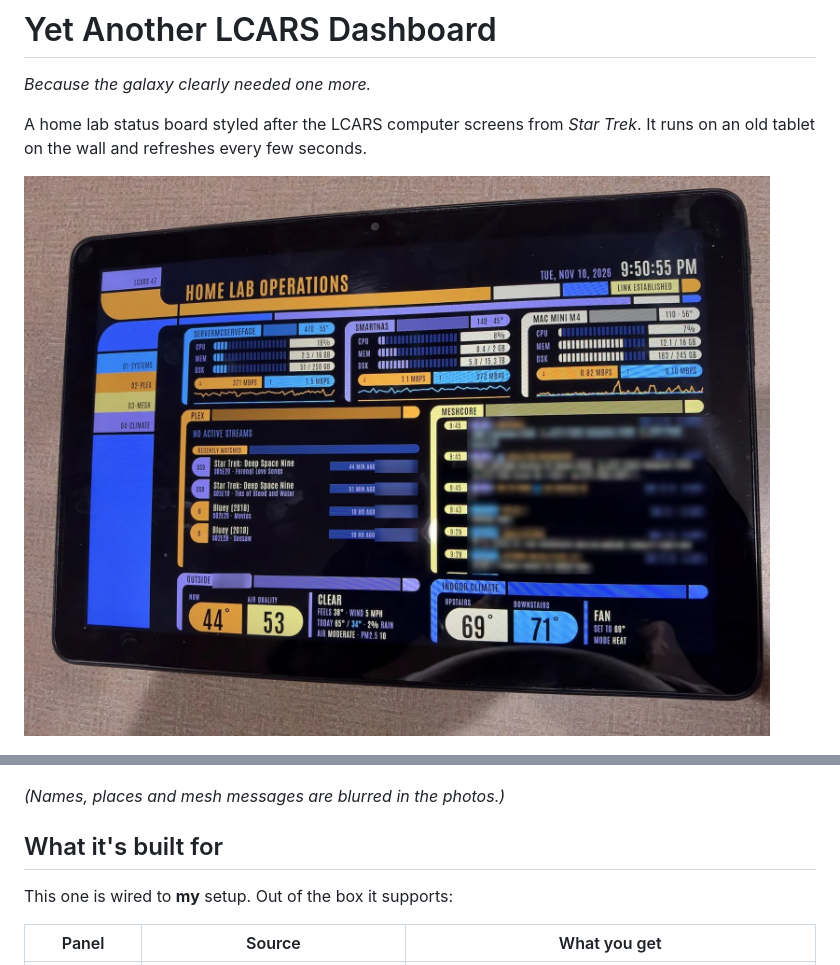
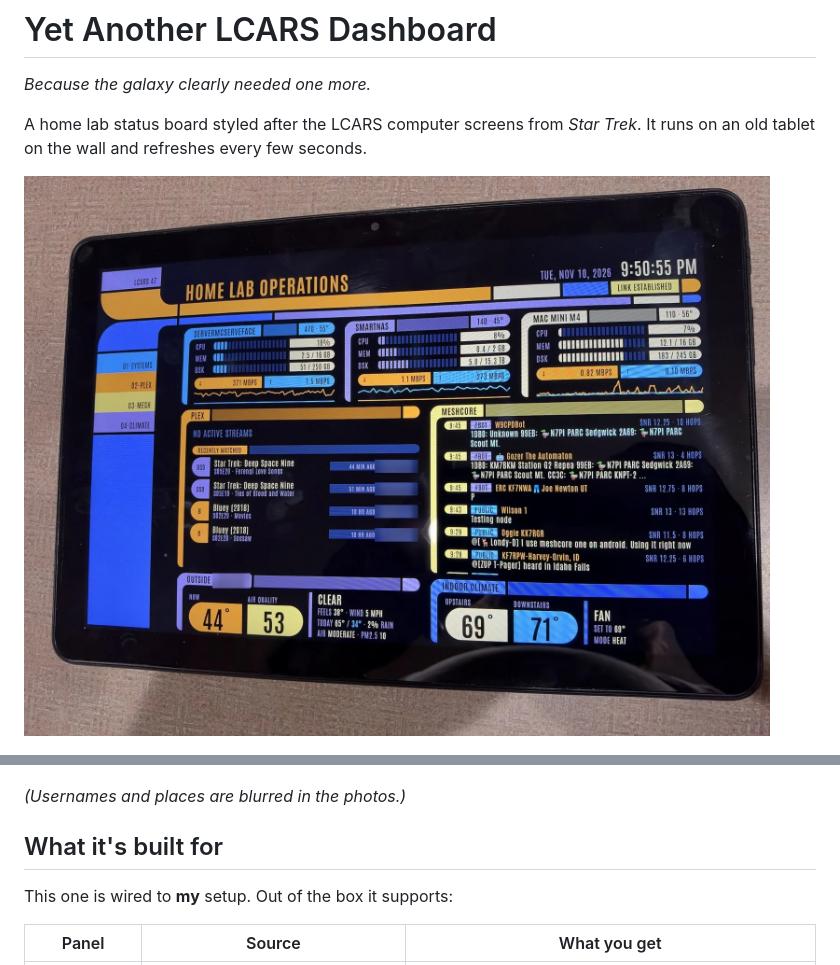
Before and after one commit to F86Pilot/yet-another-lcars-dashboard, a Markdown page: README.md, 2 parts joined by grey strips. Rendered like a GitHub page; pictures changed too: docs/tablet-overview.jpg.

Commit message:
Unblur the MeshCore panel in the overview photo
Co-Authored-By: Claude Opus 5.5 <noreply@anthropic.com>

```diff
--- a/README.md
+++ b/README.md
@@ -8,7 +8,7 @@ A home lab status board styled after the LCARS computer screens from *Star Trek*
 
 ![Tapped into detail views: top apps per machine, a Plex stream in progress and the solar repeater panel](docs/tablet-detail.jpg)
 
-*(Names, places and mesh messages are blurred in the photos.)*
+*(Usernames and places are blurred in the photos.)*
 
 ## What it's built for
 
```
